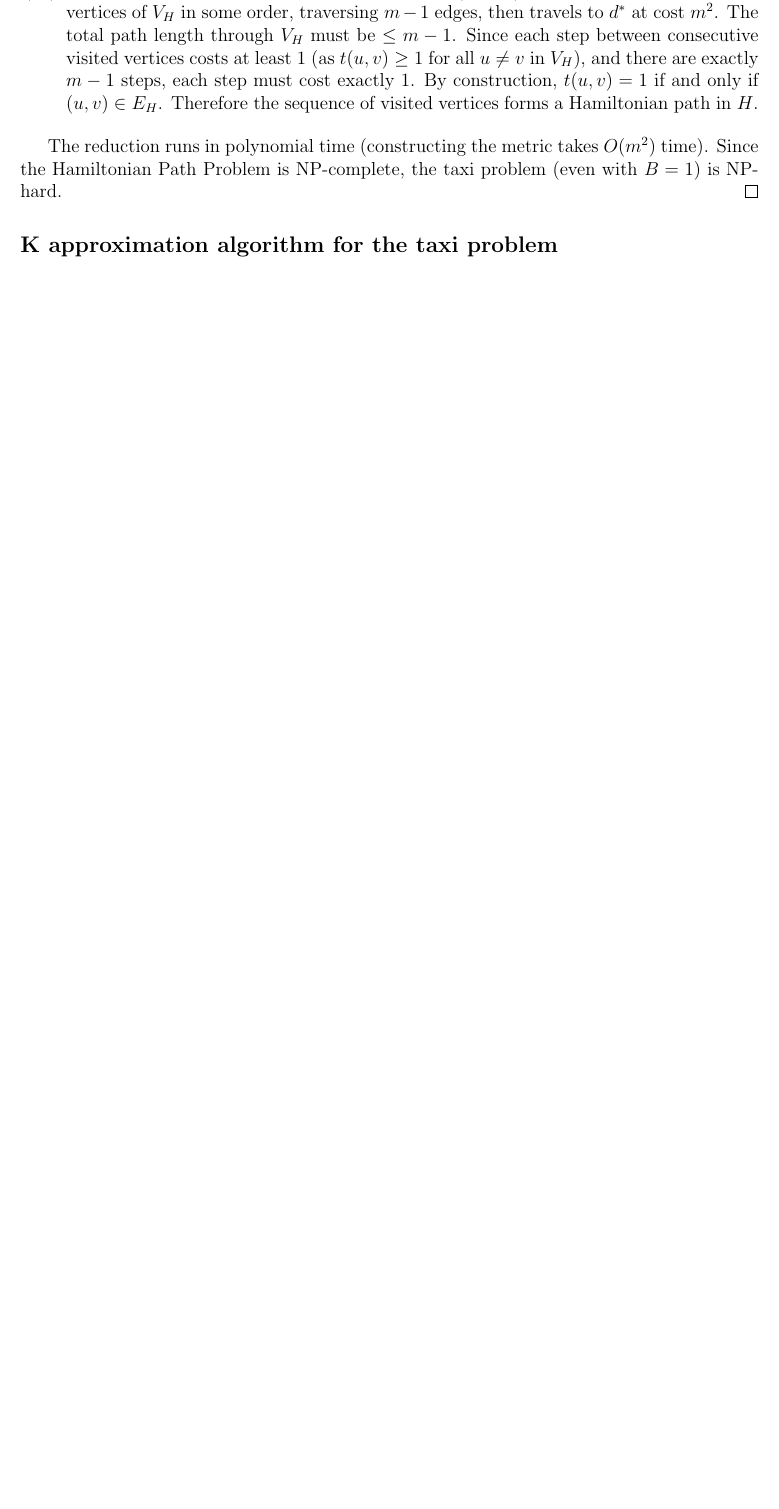
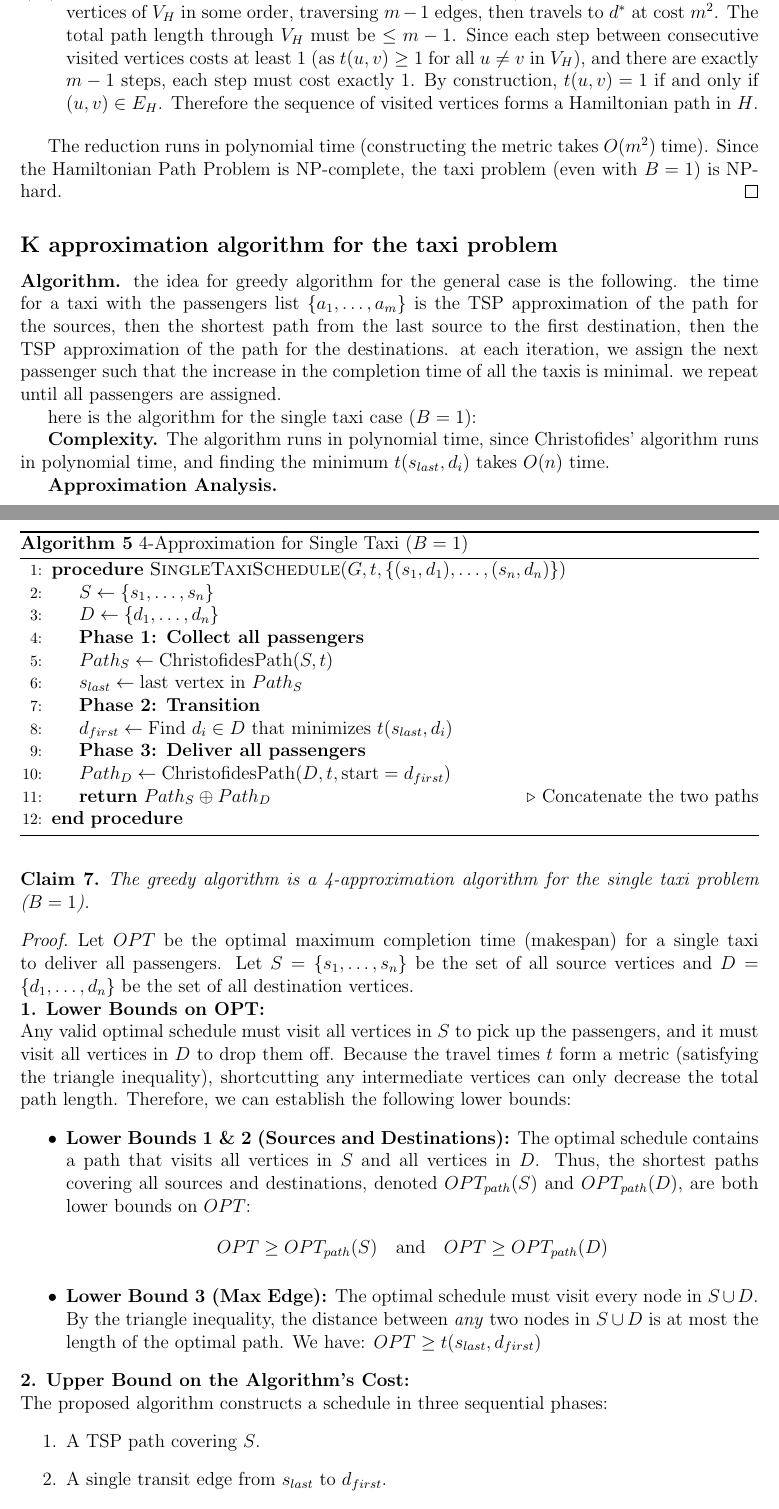
Before and after one commit to IlayMenahem/approximation-algorithms, a LaTeX problem sheet (hw3/hw3_sol.tex, which reads hw3/sections/5.tex): part of page 22 of 24 before the commit and two parts of pages 22 and 23 of 26 after it, the two joined at a grey line, cut so that both start at the same text, the shorter picture padded with empty space. Compiled offline with pdfLaTeX.

Commit message:
K approximation algorithm for the taxi problem

```diff
--- a/hw3/sections/5.tex
+++ b/hw3/sections/5.tex
@@ -68,3 +68,55 @@ The reduction runs in polynomial time (constructing the metric takes $O(m^2)$ ti
 \end{proof}
 
 \subsection*{K approximation algorithm for the taxi problem}
+\textbf{Algorithm.} the idea for greedy algorithm for the general case is the following. the time for a taxi with the passengers list $\{a_1, \ldots, a_m\}$ is the TSP approximation of the path for the sources, then the shortest path from the last source to the first destination, then the TSP approximation of the path for the destinations. at each iteration, we assign the next passenger such that the increase in the completion time of all the taxis is minimal. we repeat until all passengers are assigned.
+
+here is the algorithm for the single taxi case ($B=1$):
+\begin{algorithm}
+\caption{4-Approximation for Single Taxi ($B=1$)}
+\begin{algorithmic}[1]
+\Procedure{SingleTaxiSchedule}{$G, t, \{(s_1, d_1), \ldots, (s_n, d_n)\}$}
+    \State $S \gets \{s_1, \ldots, s_n\}$
+    \State $D \gets \{d_1, \ldots, d_n\}$
+
+    \State \textbf{Phase 1: Collect all passengers}
+    \State $Path_S \gets \text{ChristofidesPath}(S, t)$
+    \State $s_{last} \gets \text{last vertex in } Path_S$
+
+    \State \textbf{Phase 2: Transition}
+    \State $d_{first} \gets \text{Find } d_i \in D \text{ that minimizes } t(s_{last}, d_i)$
+
+    \State \textbf{Phase 3: Deliver all passengers}
+    \State $Path_D \gets \text{ChristofidesPath}(D, t, \text{start}=d_{first})$
+
+    \State \Return $Path_S \oplus Path_D$ \Comment{Concatenate the two paths}
+\EndProcedure
+\end{algorithmic}
+\end{algorithm}
+
+
+\textbf{Complexity.} The algorithm runs in polynomial time, since Christofides' algorithm runs in polynomial time, and finding the minimum $t(s_{last}, d_i)$ takes $O(n)$ time.
+
+
+\textbf{Approximation Analysis.}
+
+\begin{claim}
+The greedy algorithm is a 4-approximation algorithm for the single taxi problem ($B=1$).
+\end{claim}
+
+\begin{proof}
+Let $OPT$ be the optimal maximum completion time (makespan) for a single taxi to deliver all passengers. Let $S = \{s_1, \dots, s_n\}$ be the set of all source vertices and $D = \{d_1, \dots, d_n\}$ be the set of all destination vertices.
+
+\noindent\textbf{1. Lower Bounds on OPT:}\\
+Any valid optimal schedule must visit all vertices in $S$ to pick up the passengers, and it must visit all vertices in $D$ to drop them off. Because the travel times $t$ form a metric (satisfying the triangle inequality), shortcutting any intermediate vertices can only decrease the total path length. Therefore, we can establish the following lower bounds:
+\begin{itemize}
+\item \textbf{Lower Bounds 1 \& 2 (Sources and Destinations):} The optimal schedule contains a path that visits all vertices in $S$ and all vertices in $D$. Thus, the shortest paths covering all sources and destinations, denoted $OPT_{path}(S)$ and $OPT_{path}(D)$, are both lower bounds on $OPT$:
+$$OPT \geq OPT_{path}(S) \quad \text{and} \quad OPT \geq OPT_{path}(D)$$
+    \item \textbf{Lower Bound 3 (Max Edge):} The optimal schedule must visit every node in $S \cup D$. By the triangle inequality, the distance between \emph{any} two nodes in $S \cup D$ is at most the length of the optimal path. We have: $OPT \geq t(s_{last}, d_{first})$
+\end{itemize}
+
+\noindent\textbf{2. Upper Bound on the Algorithm's Cost:}\\
+The proposed algorithm constructs a schedule in three sequential phases:
+\begin{enumerate}
+    \item A TSP path covering $S$.
+    \item A single transit edge from $s_{last}$ to $d_{first}$.
+    \item A TSP path covering $D$.
@@ -70,0 +129,2 @@ The reduction runs in polynomial time (constructing the metric takes $O(m^2)$ ti
+\begin{itemize}
+    \item $Cost(Path_S) \leq 1.5 \cdot OPT_{path}(S)$
```
Also changed, not shown: hw3/sections/5.tex (19 more changed lines).
